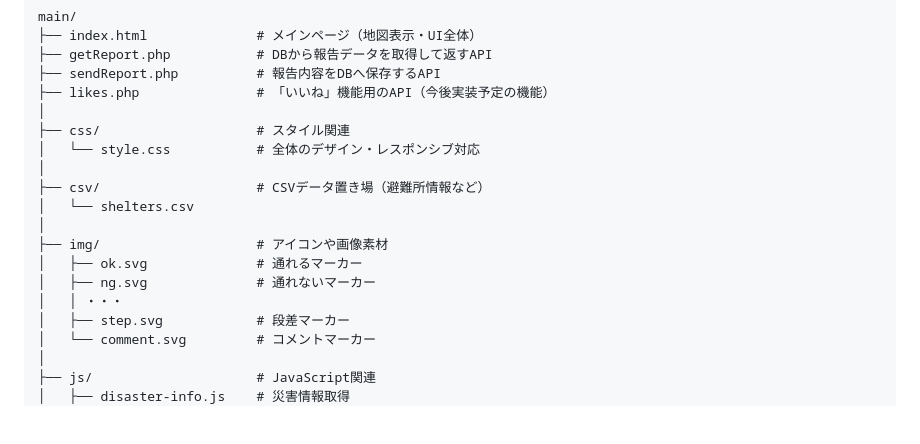
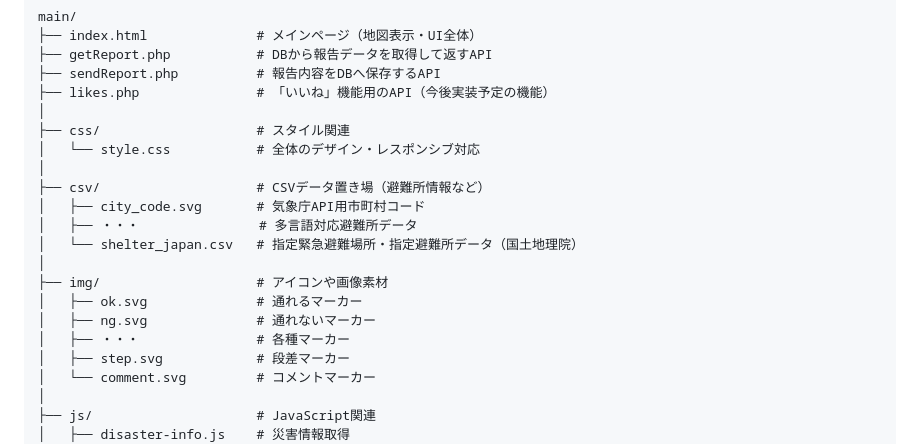
Before and after one commit to jphacks/hs_2503, a Markdown page: README.md, the part around the change. Rendered like a GitHub page; blank space fills up the shorter version.

```diff
--- a/README.md
+++ b/README.md
@@ -86,12 +86,14 @@ main/
 │   └── style.css           # 全体のデザイン・レスポンシブ対応
 │
 ├── csv/                    # CSVデータ置き場（避難所情報など）
-│   └── shelters.csv
+│   ├── city_code.svg       # 気象庁API用市町村コード
+│   ├── ・・・       　　　　　# 多言語対応避難所データ
+│   └── shelter_japan.csv   # 指定緊急避難場所・指定避難所データ（国土地理院）
 │
 ├── img/                    # アイコンや画像素材
 │   ├── ok.svg              # 通れるマーカー
 │   ├── ng.svg              # 通れないマーカー
-│   │ ・・・
+│   ├── ・・・               # 各種マーカー
 │   ├── step.svg            # 段差マーカー
 │   └── comment.svg         # コメントマーカー
 │
```
